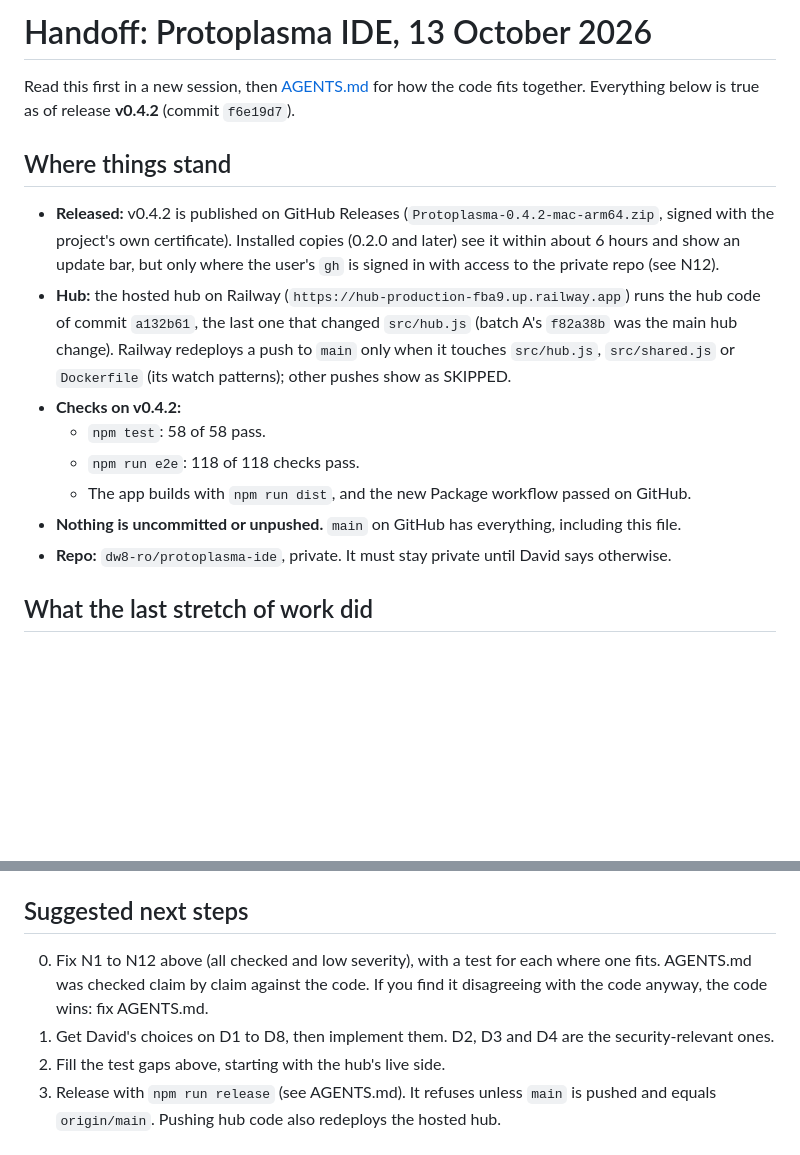
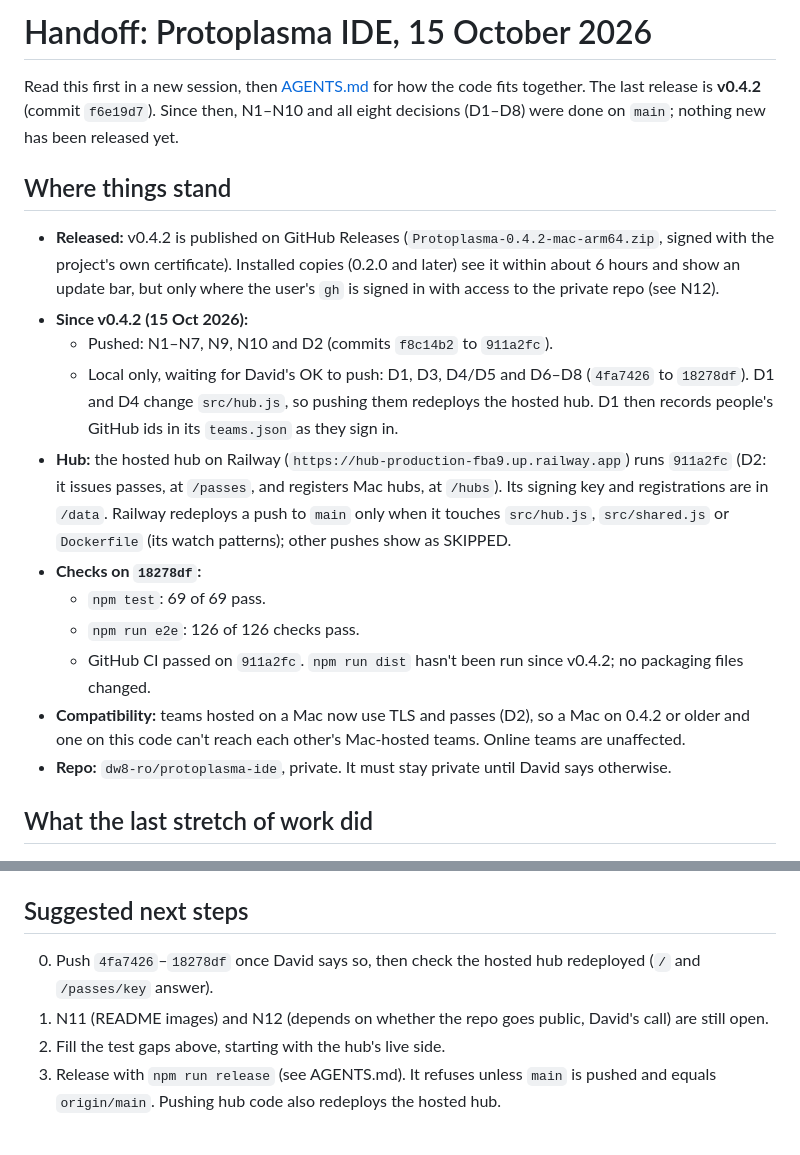
Before and after one commit to dw8-ro/protoplasma-ide, a Markdown page: HANDOFF.md, 2 parts joined by grey strips. Drawn GitHub-style; blank space fills up the shorter version.

Commit message:
Handoff: where things stand after N1-N10 and D1-D8

```diff
--- a/HANDOFF.md
+++ b/HANDOFF.md
@@ -1,20 +1,28 @@
-# Handoff: Protoplasma IDE, 13 October 2026
+# Handoff: Protoplasma IDE, 15 October 2026
 
-Read this first in a new session, then [AGENTS.md](AGENTS.md) for how the code fits together. Everything below is
-true as of release **v0.4.2** (commit `f6e19d7`).
+Read this first in a new session, then [AGENTS.md](AGENTS.md) for how the code fits together. The last release is
+**v0.4.2** (commit `f6e19d7`). Since then, N1–N10 and all eight decisions (D1–D8) were done on `main`; nothing new
+has been released yet.
 
 ## Where things stand
 
 - **Released:** v0.4.2 is published on GitHub Releases (`Protoplasma-0.4.2-mac-arm64.zip`, signed with the project's
   own certificate). Installed copies (0.2.0 and later) see it within about 6 hours and show an update bar, but only where the user's `gh` is signed in with access to the private repo (see N12).
-- **Hub:** the hosted hub on Railway (`https://hub-production-fba9.up.railway.app`) runs the hub code of commit `a132b61`, the
-  last one that changed `src/hub.js` (batch A's `f82a38b` was the main hub change). Railway redeploys a push to `main` only when it touches `src/hub.js`,
-  `src/shared.js` or `Dockerfile` (its watch patterns); other pushes show as SKIPPED.
-- **Checks on v0.4.2:**
-  - `npm test`: 58 of 58 pass.
-  - `npm run e2e`: 118 of 118 checks pass.
-  - The app builds with `npm run dist`, and the new Package workflow passed on GitHub.
-- **Nothing is uncommitted or unpushed.** `main` on GitHub has everything, including this file.
+- **Since v0.4.2 (15 Oct 2026):**
+  - Pushed: N1–N7, N9, N10 and D2 (commits `f8c14b2` to `911a2fc`).
+  - Local only, waiting for David's OK to push: D1, D3, D4/D5 and D6–D8 (`4fa7426` to `18278df`). D1 and D4 change
+    `src/hub.js`, so pushing them redeploys the hosted hub. D1 then records people's GitHub ids in its `teams.json`
+    as they sign in.
+- **Hub:** the hosted hub on Railway (`https://hub-production-fba9.up.railway.app`) runs `911a2fc` (D2: it issues
+  passes, at `/passes`, and registers Mac hubs, at `/hubs`). Its signing key and registrations are in `/data`. Railway
+  redeploys a push to `main` only when it touches `src/hub.js`, `src/shared.js` or `Dockerfile` (its watch patterns);
+  other pushes show as SKIPPED.
+- **Checks on `18278df`:**
+  - `npm test`: 69 of 69 pass.
+  - `npm run e2e`: 126 of 126 checks pass.
+  - GitHub CI passed on `911a2fc`. `npm run dist` hasn't been run since v0.4.2; no packaging files changed.
+- **Compatibility:** teams hosted on a Mac now use TLS and passes (D2), so a Mac on 0.4.2 or older and one on this code
+  can't reach each other's Mac-hosted teams. Online teams are unaffected.
 - **Repo:** `dw8-ro/protoplasma-ide`, private. It must stay private until David says otherwise.
 
 ## What the last stretch of work did
@@ -108,8 +116,7 @@ new `look` straight away, so presence is right again within one round trip.
 - Commits end with `Co-Authored-By: Claude Opus 5.5 <noreply@anthropic.com>`.
 
 ## Suggested next steps
-0. Fix N1 to N12 above (all checked and low severity), with a test for each where one fits. AGENTS.md was checked
-   claim by claim against the code. If you find it disagreeing with the code anyway, the code wins: fix AGENTS.md.
-1. Get David's choices on D1 to D8, then implement them. D2, D3 and D4 are the security-relevant ones.
+0. Push `4fa7426`–`18278df` once David says so, then check the hosted hub redeployed (`/` and `/passes/key` answer).
+1. N11 (README images) and N12 (depends on whether the repo goes public, David's call) are still open.
 2. Fill the test gaps above, starting with the hub's live side.
 3. Release with `npm run release` (see AGENTS.md). It refuses unless `main` is pushed and equals `origin/main`. Pushing hub code also redeploys the hosted hub.
```
